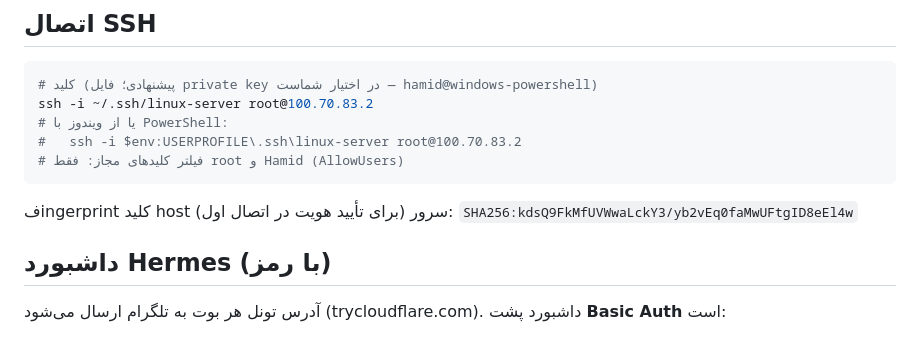
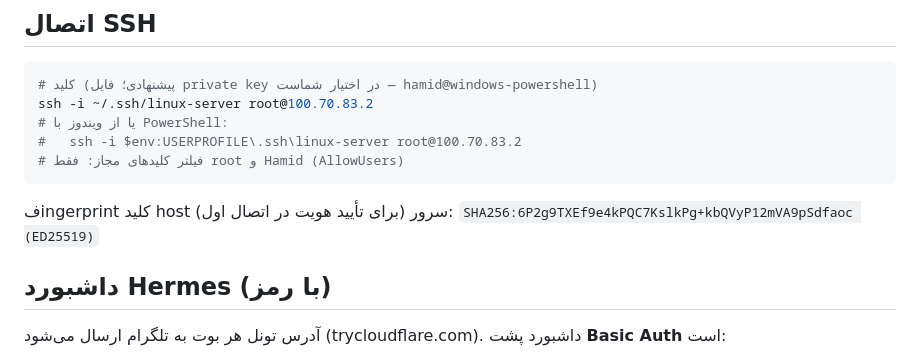
Before and after one commit to hrgh3d/Linux-server, a Markdown page: README.md, the part around the change. GitHub-like rendering.

````diff
--- a/README.md
+++ b/README.md
@@ -24,7 +24,7 @@ ssh -i ~/.ssh/linux-server root@100.70.83.2
 # فیلتر کلیدهای مجاز: فقط root و Hamid (AllowUsers)
 ```
 فingerprint کلید host سرور (برای تأیید هویت در اتصال اول):
-`SHA256:kdsQ9FkMfUVWwaLckY3/yb2vEq0faMwUFtgID8eEl4w`
+`SHA256:6P2g9TXEf9e4kPQC7KslkPg+kbQVyP12mVA9pSdfaoc (ED25519)`
 
 ## داشبورد Hermes (با رمز)
 آدرس تونل هر بوت به تلگرام ارسال می‌شود (trycloudflare.com). داشبورد پشت **Basic Auth** است:
````
Also changed, not shown: OPS.md (+1 -1 lines).
